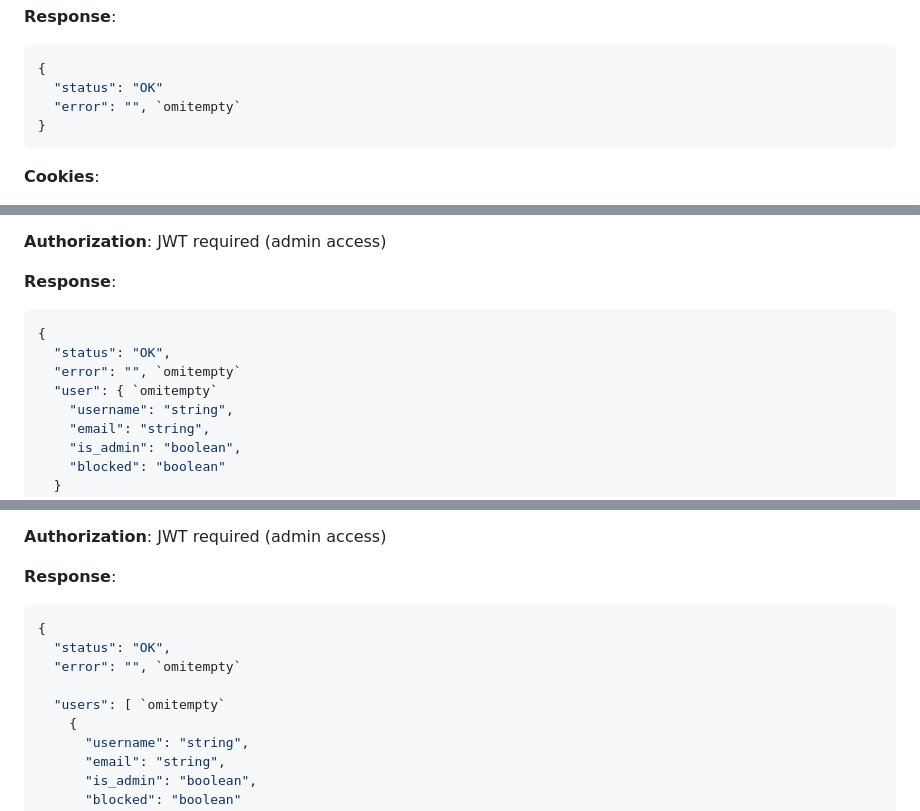
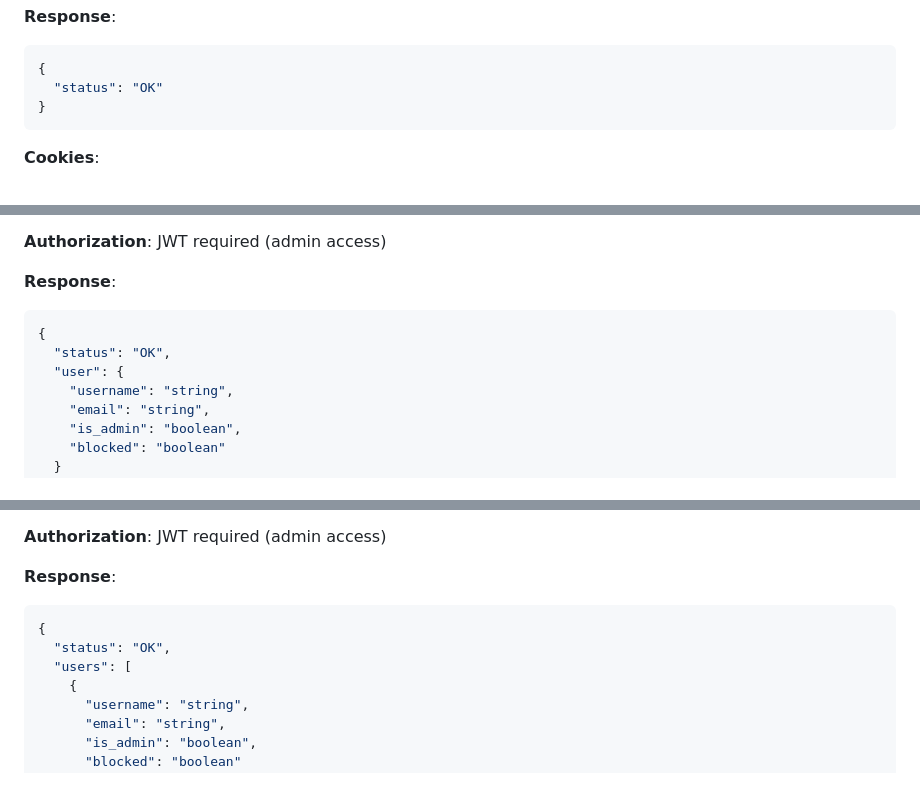
Before and after one commit to s4bb4t/srest-api, a Markdown page: README.md, 3 parts joined by grey strips. Rendered like a GitHub page; blank space fills up the shorter version.

````diff
--- a/README.md
+++ b/README.md
@@ -81,7 +80,6 @@
 ```json
 {
   "status": "OK"
-  "error": "", `omitempty`
 }
 ```
 
@@ -254,8 +247,7 @@
 ```json
 {
   "status": "OK",
-  "error": "", `omitempty`
-  "user": { `omitempty`
+  "user": {
     "username": "string",
     "email": "string",
     "is_admin": "boolean",
@@ -279,9 +271,7 @@
 ```json
 {
   "status": "OK",
-  "error": "", `omitempty`
-
-  "users": [ `omitempty`
+  "users": [
     {
       "username": "string",
       "email": "string",
````
Also changed, not shown: other parts of README.md (+3 -10 lines).
